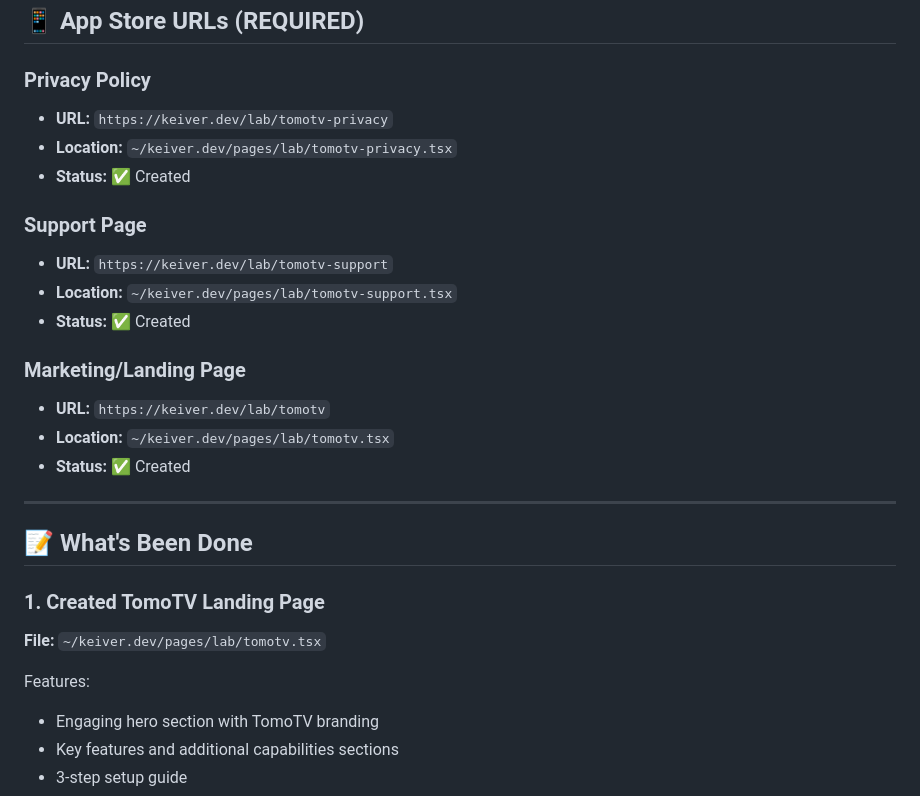
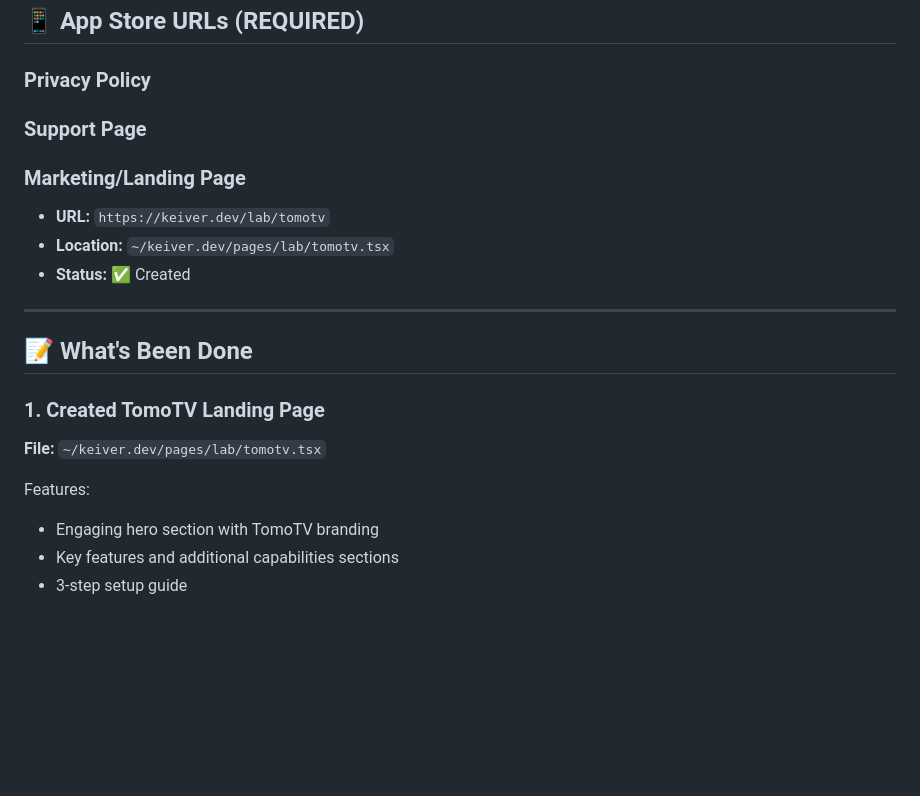
Before and after one commit to hassoncs/tomotv, a Markdown page: APP_STORE_SUBMISSION_READY.md, the part around one of its changes. Rendered like a GitHub page; blank space fills up the shorter version.

```diff
--- a/APP_STORE_SUBMISSION_READY.md
+++ b/APP_STORE_SUBMISSION_READY.md
@@ -9,16 +9,11 @@ All required pages have been created and the app.json has been updated with the
 ## 📱 App Store URLs (REQUIRED)
 
 ### Privacy Policy
-- **URL:** `https://keiver.dev/lab/tomotv-privacy`
-- **Location:** `~/keiver.dev/pages/lab/tomotv-privacy.tsx`
-- **Status:** ✅ Created
 
 ### Support Page
-- **URL:** `https://keiver.dev/lab/tomotv-support`
-- **Location:** `~/keiver.dev/pages/lab/tomotv-support.tsx`
-- **Status:** ✅ Created
 
 ### Marketing/Landing Page
+
 - **URL:** `https://keiver.dev/lab/tomotv`
 - **Location:** `~/keiver.dev/pages/lab/tomotv.tsx`
 - **Status:** ✅ Created
@@ -28,9 +23,11 @@ All required pages have been created and the app.json has been updated with the
 ## 📝 What's Been Done
 
 ### 1. Created TomoTV Landing Page
+
 **File:** `~/keiver.dev/pages/lab/tomotv.tsx`
 
 Features:
+
 - Engaging hero section with TomoTV branding
 - Key features and additional capabilities sections
 - 3-step setup guide
```
Also changed, not shown: other parts of APP_STORE_SUBMISSION_READY.md (+28 -3 lines).
